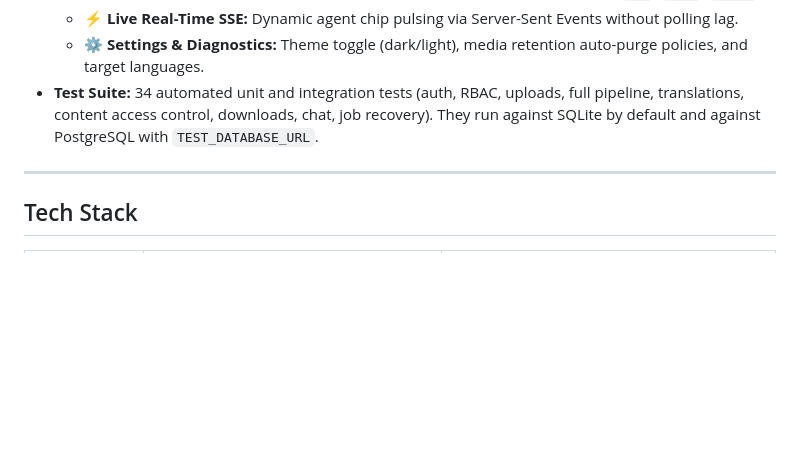
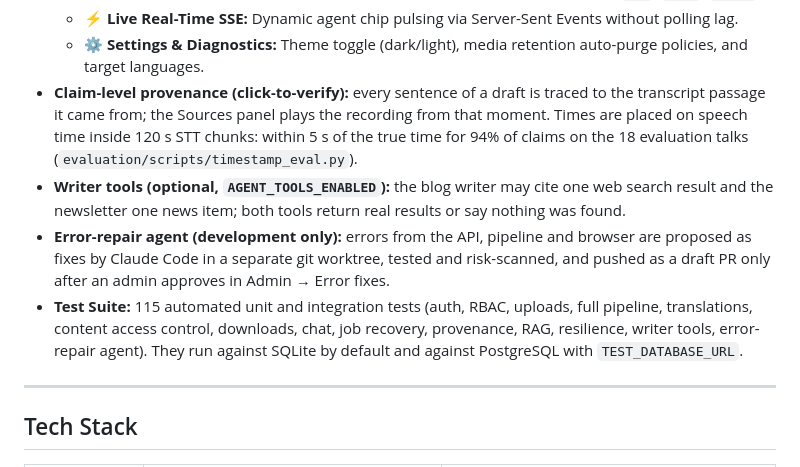
Before and after one commit to sakshijadhav2005/Final_year_project2026, a Markdown page: README.md, the part around the change. Rendered like a GitHub page; blank space fills up the shorter version.

Commit message:
docs(readme): provenance, writer tools, error-repair agent, 115 tests
Co-Authored-By: Claude Opus 5.5 <noreply@anthropic.com>

```diff
--- a/README.md
+++ b/README.md
@@ -33,7 +33,10 @@ All core stages (Stages 1 through 10) are implemented and verified:
   - 📋 **One-Click Actions:** Animated copy-to-clipboard and multi-format export (`.md`, `.txt`, `.json`).
   - ⚡ **Live Real-Time SSE:** Dynamic agent chip pulsing via Server-Sent Events without polling lag.
   - ⚙️ **Settings & Diagnostics:** Theme toggle (dark/light), media retention auto-purge policies, and target languages.
-- **Test Suite:** 34 automated unit and integration tests (auth, RBAC, uploads, full pipeline, translations, content access control, downloads, chat, job recovery). They run against SQLite by default and against PostgreSQL with `TEST_DATABASE_URL`.
+- **Claim-level provenance (click-to-verify):** every sentence of a draft is traced to the transcript passage it came from; the Sources panel plays the recording from that moment. Times are placed on speech time inside 120 s STT chunks: within 5 s of the true time for 94% of claims on the 18 evaluation talks (`evaluation/scripts/timestamp_eval.py`).
+- **Writer tools (optional, `AGENT_TOOLS_ENABLED`):** the blog writer may cite one web search result and the newsletter one news item; both tools return real results or say nothing was found.
+- **Error-repair agent (development only):** errors from the API, pipeline and browser are proposed as fixes by Claude Code in a separate git worktree, tested and risk-scanned, and pushed as a draft PR only after an admin approves in Admin → Error fixes.
+- **Test Suite:** 115 automated unit and integration tests (auth, RBAC, uploads, full pipeline, translations, content access control, downloads, chat, job recovery, provenance, RAG, resilience, writer tools, error-repair agent). They run against SQLite by default and against PostgreSQL with `TEST_DATABASE_URL`.
 
 ---
 
```
